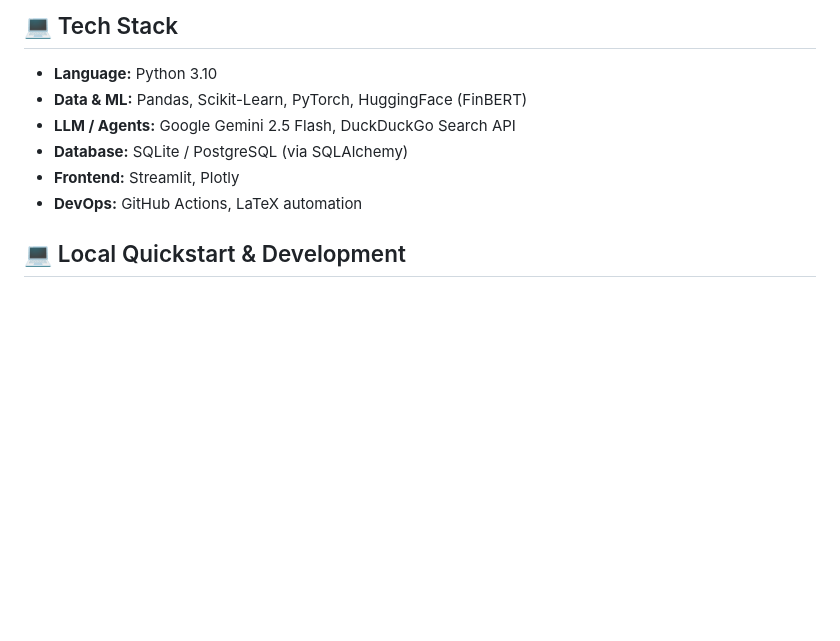
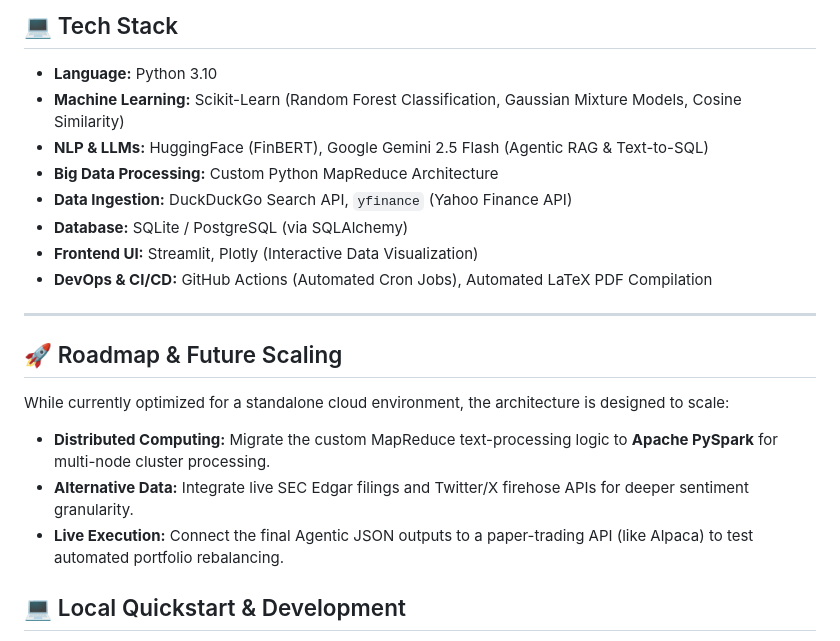
Before and after one commit to amjad-hanini/Macro-Sentiment-Agentic-Pipeline, a Markdown page: README.md, the part around the change. GitHub-like rendering; blank space fills up the shorter version.

Commit message:
Optimize Tech Stack keywords and add Future Scaling roadmap

```diff
--- a/README.md
+++ b/README.md
@@ -29,11 +29,21 @@ This project is built on four core pillars of modern data engineering and AI:
 
 ## 💻 Tech Stack
 * **Language:** Python 3.10
-* **Data & ML:** Pandas, Scikit-Learn, PyTorch, HuggingFace (FinBERT)
-* **LLM / Agents:** Google Gemini 2.5 Flash, DuckDuckGo Search API
+* **Machine Learning:** Scikit-Learn (Random Forest Classification, Gaussian Mixture Models, Cosine Similarity)
+* **NLP & LLMs:** HuggingFace (FinBERT), Google Gemini 2.5 Flash (Agentic RAG & Text-to-SQL)
+* **Big Data Processing:** Custom Python MapReduce Architecture
+* **Data Ingestion:** DuckDuckGo Search API, `yfinance` (Yahoo Finance API)
 * **Database:** SQLite / PostgreSQL (via SQLAlchemy)
-* **Frontend:** Streamlit, Plotly
-* **DevOps:** GitHub Actions, LaTeX automation
+* **Frontend UI:** Streamlit, Plotly (Interactive Data Visualization)
+* **DevOps & CI/CD:** GitHub Actions (Automated Cron Jobs), Automated LaTeX PDF Compilation
+
+---
+
+## 🚀 Roadmap & Future Scaling
+While currently optimized for a standalone cloud environment, the architecture is designed to scale:
+* **Distributed Computing:** Migrate the custom MapReduce text-processing logic to **Apache PySpark** for multi-node cluster processing.
+* **Alternative Data:** Integrate live SEC Edgar filings and Twitter/X firehose APIs for deeper sentiment granularity.
+* **Live Execution:** Connect the final Agentic JSON outputs to a paper-trading API (like Alpaca) to test automated portfolio rebalancing.
 
 ## 💻 Local Quickstart & Development
 
```
